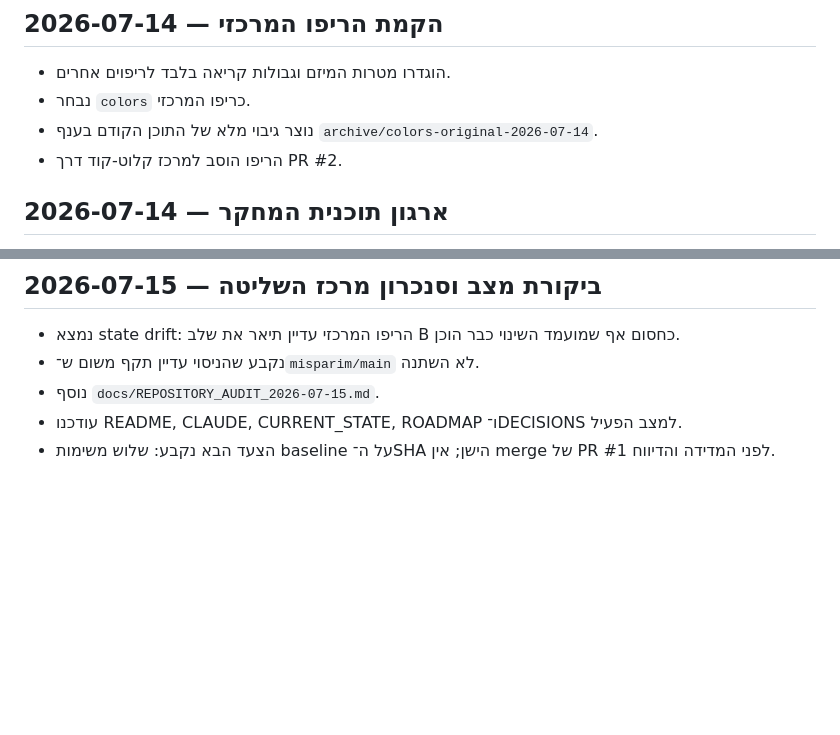
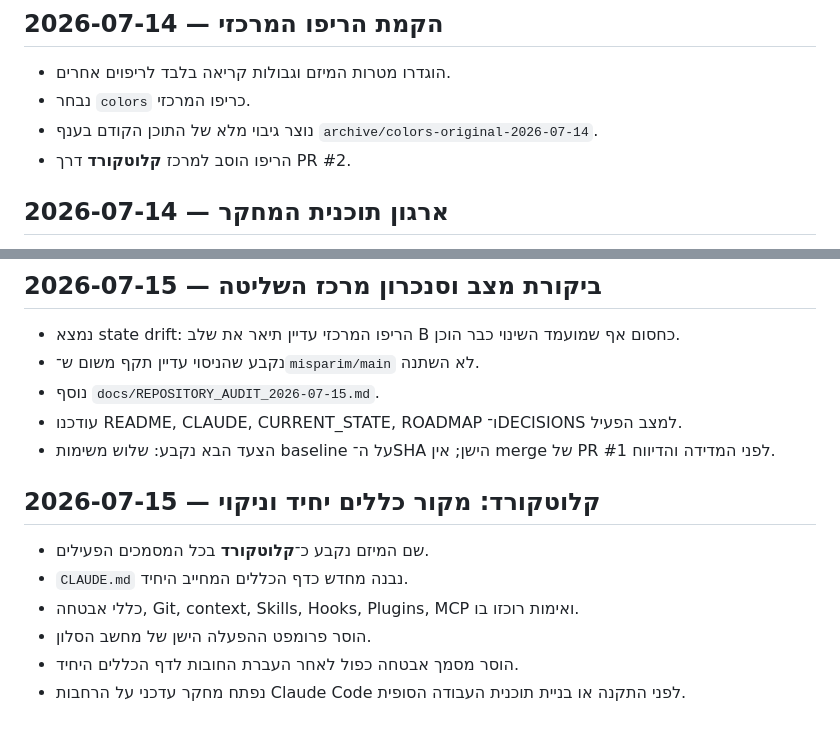
Before and after one commit to yanivmizrachiy/colors, a Markdown page: RESEARCH_LOG.md, 2 parts joined by grey strips. GitHub-like rendering; blank space fills up the shorter version.

Commit message:
docs: rename project to KlotKord and log rules consolidation

```diff
--- a/RESEARCH_LOG.md
+++ b/RESEARCH_LOG.md
@@ -4,7 +4,7 @@
 - הוגדרו מטרות המיזם וגבולות קריאה בלבד לריפוים אחרים.
 - נבחר `colors` כריפו המרכזי.
 - נוצר גיבוי מלא של התוכן הקודם בענף `archive/colors-original-2026-07-14`.
-- הריפו הוסב למרכז קלוט-קוד דרך PR #2.
+- הריפו הוסב למרכז **קלוטקורד** דרך PR #2.
 
 ## 2026-07-14 — ארגון תוכנית המחקר
 - נבנו תוכנית מחקר עמוקה, מודל ראיות ורמות ודאות.
@@ -85,3 +85,11 @@
 - נוסף `docs/REPOSITORY_AUDIT_2026-07-15.md`.
 - עודכנו README, CLAUDE, CURRENT_STATE, ROADMAP ו־DECISIONS למצב הפעיל.
 - הצעד הבא נקבע: שלוש משימות baseline על ה־SHA הישן; אין merge של PR #1 לפני המדידה והדיווח.
+
+## 2026-07-15 — קלוטקורד: מקור כללים יחיד וניקוי
+- שם המיזם נקבע כ־**קלוטקורד** בכל המסמכים הפעילים.
+- `CLAUDE.md` נבנה מחדש כדף הכללים המחייב היחיד.
+- כללי אבטחה, Git, context, Skills, Hooks, Plugins, MCP ואימות רוכזו בו.
+- הוסר פרומפט ההפעלה הישן של מחשב הסלון.
+- הוסר מסמך אבטחה כפול לאחר העברת החובות לדף הכללים היחיד.
+- נפתח מחקר עדכני על הרחבות Claude Code לפני התקנה או בניית תוכנית העבודה הסופית.
```
